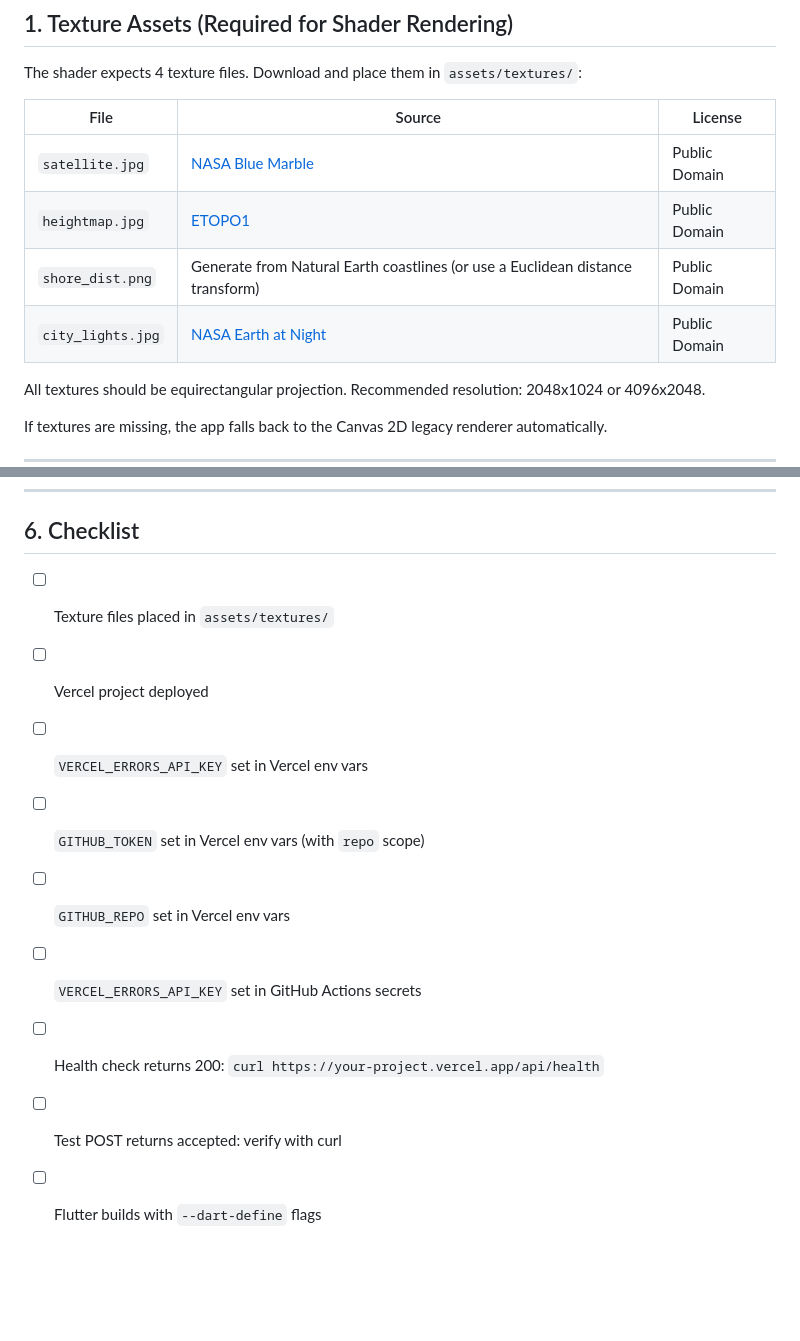
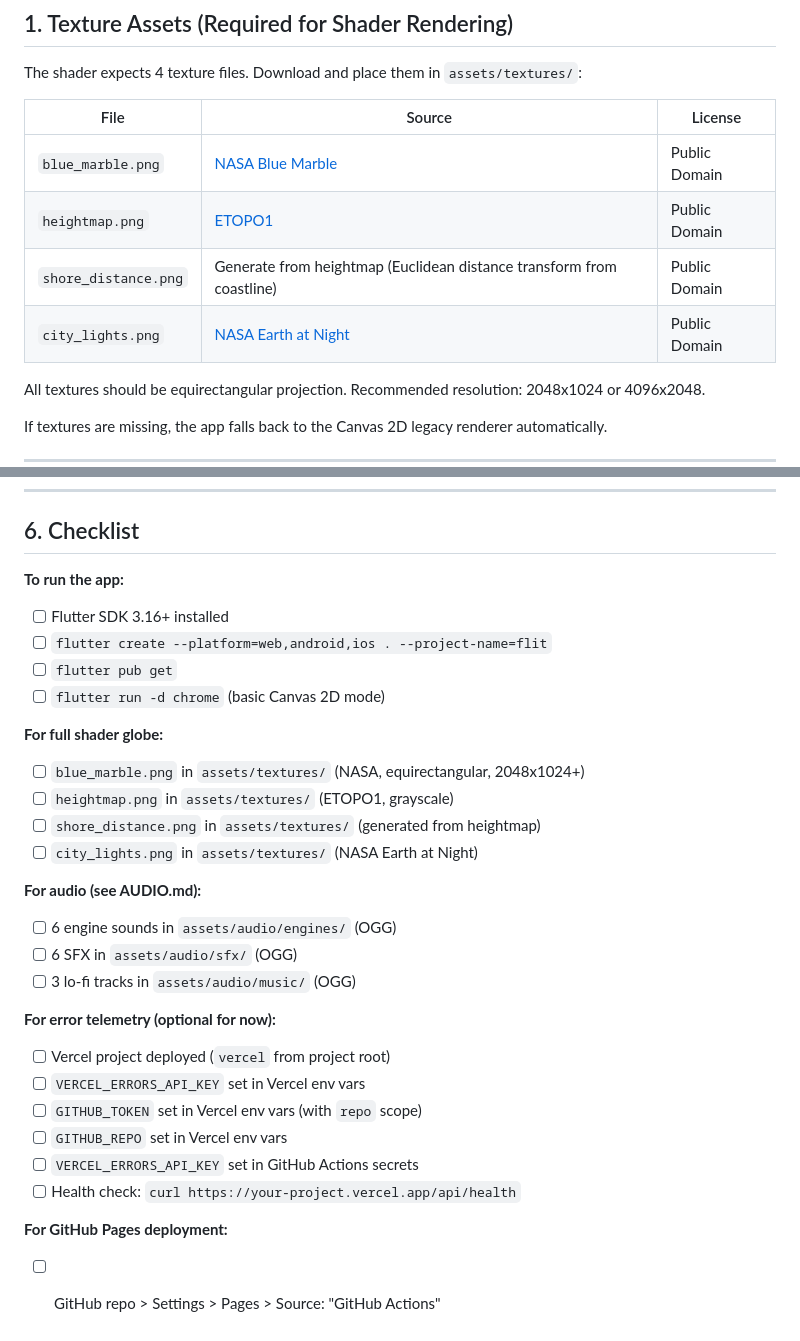
Before and after one commit to JamieMBright/flit, a Markdown page: SETUP.md, 2 parts joined by grey strips. GitHub-like rendering; blank space fills up the shorter version.

Commit message:
fix: correct texture filenames in SETUP.md and update checklist
SETUP.md had wrong filenames (satellite.jpg, heightmap.jpg, etc.)
that didn't match shader_manager.dart expectations (blue_marble.png,
heightmap.png, shore_distance.png, city_lights.png). Fixed to match.

Updated checklist to include audio assets and platform scaffold steps.

https://claude.ai/code/session_01Emysg4tU5NJsGmWanyjebT

```diff
--- a/SETUP.md
+++ b/SETUP.md
@@ -10,10 +10,10 @@ The shader expects 4 texture files. Download and place them in `assets/textures/
 
 | File | Source | License |
 |------|--------|---------|
-| `satellite.jpg` | [NASA Blue Marble](https://visibleearth.nasa.gov/collection/1484/blue-marble) | Public Domain |
-| `heightmap.jpg` | [ETOPO1](https://www.ncei.noaa.gov/products/etopo-global-relief-model) | Public Domain |
-| `shore_dist.png` | Generate from Natural Earth coastlines (or use a Euclidean distance transform) | Public Domain |
-| `city_lights.jpg` | [NASA Earth at Night](https://earthobservatory.nasa.gov/features/NightLights) | Public Domain |
+| `blue_marble.png` | [NASA Blue Marble](https://visibleearth.nasa.gov/collection/1484/blue-marble) | Public Domain |
+| `heightmap.png` | [ETOPO1](https://www.ncei.noaa.gov/products/etopo-global-relief-model) | Public Domain |
+| `shore_distance.png` | Generate from heightmap (Euclidean distance transform from coastline) | Public Domain |
+| `city_lights.png` | [NASA Earth at Night](https://earthobservatory.nasa.gov/features/NightLights) | Public Domain |
 
 All textures should be equirectangular projection. Recommended resolution: 2048x1024 or 4096x2048.
 
@@ -153,12 +153,30 @@ Flutter App                    Vercel                      GitHub
 
 ## 6. Checklist
 
-- [ ] Texture files placed in `assets/textures/`
-- [ ] Vercel project deployed
+**To run the app:**
+- [ ] Flutter SDK 3.16+ installed
+- [ ] `flutter create --platform=web,android,ios . --project-name=flit`
+- [ ] `flutter pub get`
+- [ ] `flutter run -d chrome` (basic Canvas 2D mode)
+
+**For full shader globe:**
+- [ ] `blue_marble.png` in `assets/textures/` (NASA, equirectangular, 2048x1024+)
+- [ ] `heightmap.png` in `assets/textures/` (ETOPO1, grayscale)
+- [ ] `shore_distance.png` in `assets/textures/` (generated from heightmap)
+- [ ] `city_lights.png` in `assets/textures/` (NASA Earth at Night)
+
+**For audio (see AUDIO.md):**
+- [ ] 6 engine sounds in `assets/audio/engines/` (OGG)
+- [ ] 6 SFX in `assets/audio/sfx/` (OGG)
+- [ ] 3 lo-fi tracks in `assets/audio/music/` (OGG)
+
+**For error telemetry (optional for now):**
+- [ ] Vercel project deployed (`vercel` from project root)
 - [ ] `VERCEL_ERRORS_API_KEY` set in Vercel env vars
 - [ ] `GITHUB_TOKEN` set in Vercel env vars (with `repo` scope)
 - [ ] `GITHUB_REPO` set in Vercel env vars
 - [ ] `VERCEL_ERRORS_API_KEY` set in GitHub Actions secrets
-- [ ] Health check returns 200: `curl https://your-project.vercel.app/api/health`
-- [ ] Test POST returns accepted: verify with curl
-- [ ] Flutter builds with `--dart-define` flags
+- [ ] Health check: `curl https://your-project.vercel.app/api/health`
+
+**For GitHub Pages deployment:**
+- [ ] GitHub repo > Settings > Pages > Source: "GitHub Actions"
```
